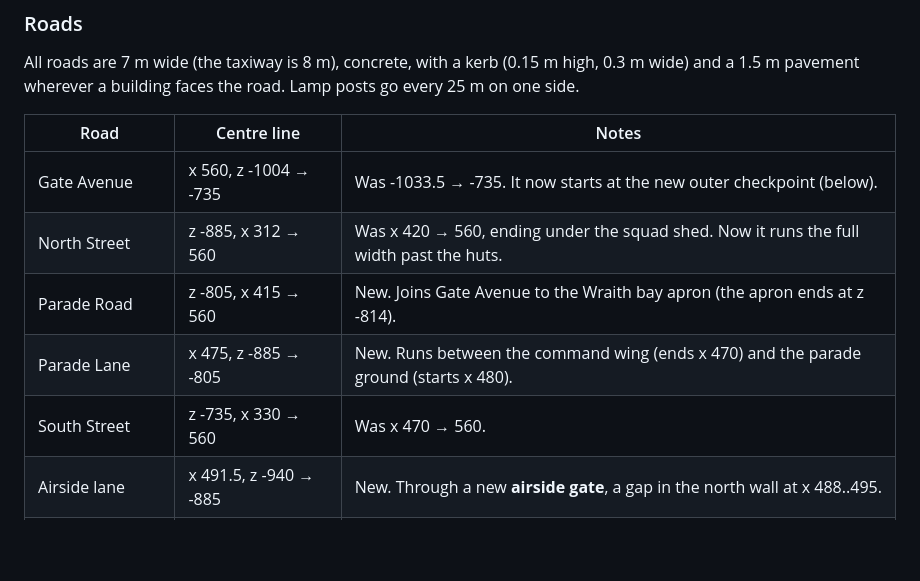
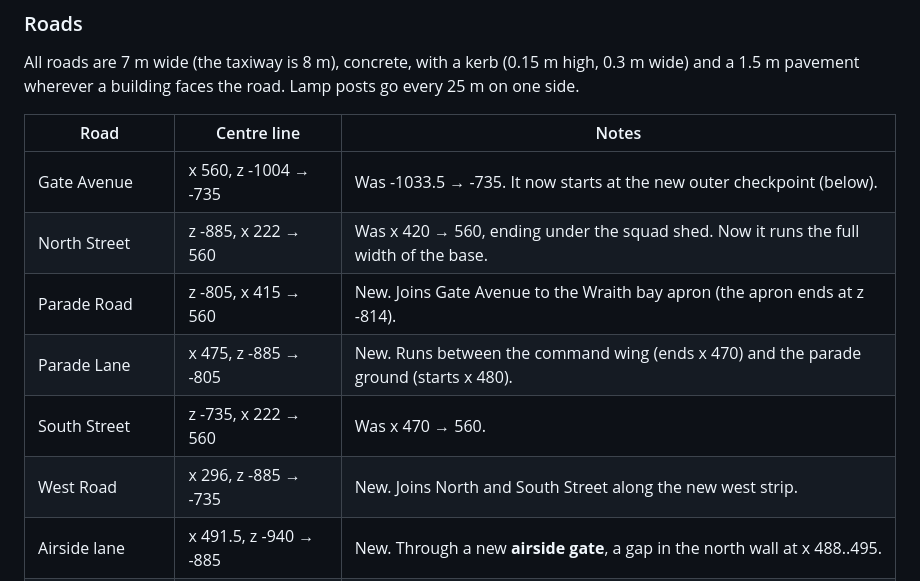
Before and after one commit to heccfluffin/vibecodeddoors-slop-, a Markdown page: docs/design/fort-blackout.md, the part around one of its changes. GitHub-like rendering; blank space fills up the shorter version.

```diff
--- a/docs/design/fort-blackout.md
+++ b/docs/design/fort-blackout.md
@@ -26,10 +26,11 @@ wherever a building faces the road. Lamp posts go every 25 m on one side.
 | Road | Centre line | Notes |
 |---|---|---|
 | Gate Avenue | x 560, z -1004 → -735 | Was -1033.5 → -735. It now starts at the new outer checkpoint (below). |
-| North Street | z -885, x 312 → 560 | Was x 420 → 560, ending under the squad shed. Now it runs the full width past the huts. |
+| North Street | z -885, x 222 → 560 | Was x 420 → 560, ending under the squad shed. Now it runs the full width of the base. |
 | Parade Road | z -805, x 415 → 560 | New. Joins Gate Avenue to the Wraith bay apron (the apron ends at z -814). |
 | Parade Lane | x 475, z -885 → -805 | New. Runs between the command wing (ends x 470) and the parade ground (starts x 480). |
-| South Street | z -735, x 330 → 560 | Was x 470 → 560. |
+| South Street | z -735, x 222 → 560 | Was x 470 → 560. |
+| West Road | x 296, z -885 → -735 | New. Joins North and South Street along the new west strip. |
 | Airside lane | x 491.5, z -940 → -885 | New. Through a new **airside gate**, a gap in the north wall at x 488..495. |
 | Taxiway | z -952, x 513 → 556.5 | New, 8 m. From the jet apron to Gate Avenue. |
 | ~~z -905, x 520 → 560~~ | removed | It ran through the new motor pool canopy. |
```
Also changed, not shown: other parts of docs/design/fort-blackout.md (+28 -2 lines).
